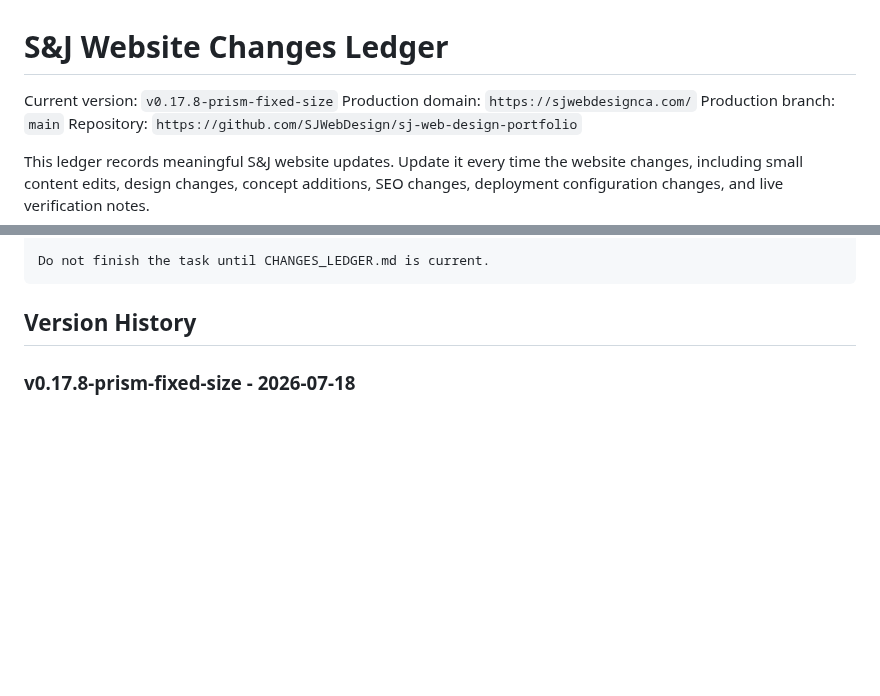
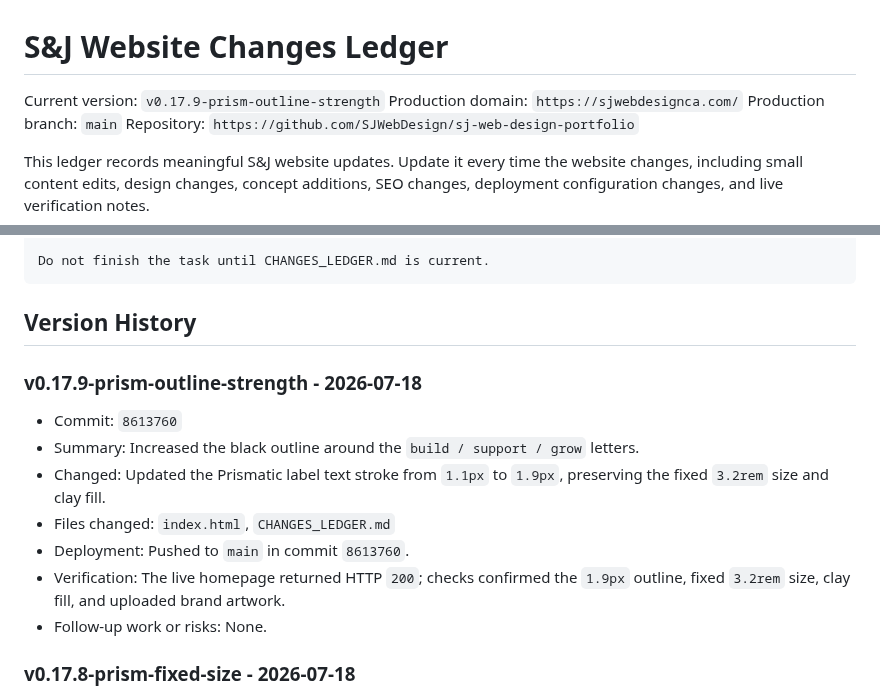
Before and after one commit to SJWebDesign/sj-web-design-portfolio, a Markdown page: CHANGES_LEDGER.md, 2 parts joined by grey strips. Drawn GitHub-style; blank space fills up the shorter version.

Commit message:
Record prism outline strength update

````diff
--- a/CHANGES_LEDGER.md
+++ b/CHANGES_LEDGER.md
@@ -1,6 +1,6 @@
 # S&J Website Changes Ledger
 
-Current version: `v0.17.8-prism-fixed-size`
+Current version: `v0.17.9-prism-outline-strength`
 Production domain: `https://sjwebdesignca.com/`
 Production branch: `main`
 Repository: `https://github.com/SJWebDesign/sj-web-design-portfolio`
@@ -27,6 +27,16 @@ Do not finish the task until CHANGES_LEDGER.md is current.
 ```
 
 ## Version History
+
+### v0.17.9-prism-outline-strength - 2026-07-18
+
+- Commit: `8613760`
+- Summary: Increased the black outline around the `build / support / grow` letters.
+- Changed: Updated the Prismatic label text stroke from `1.1px` to `1.9px`, preserving the fixed `3.2rem` size and clay fill.
+- Files changed: `index.html`, `CHANGES_LEDGER.md`
+- Deployment: Pushed to `main` in commit `8613760`.
+- Verification: The live homepage returned HTTP `200`; checks confirmed the `1.9px` outline, fixed `3.2rem` size, clay fill, and uploaded brand artwork.
+- Follow-up work or risks: None.
 
 ### v0.17.8-prism-fixed-size - 2026-07-18
 
````
